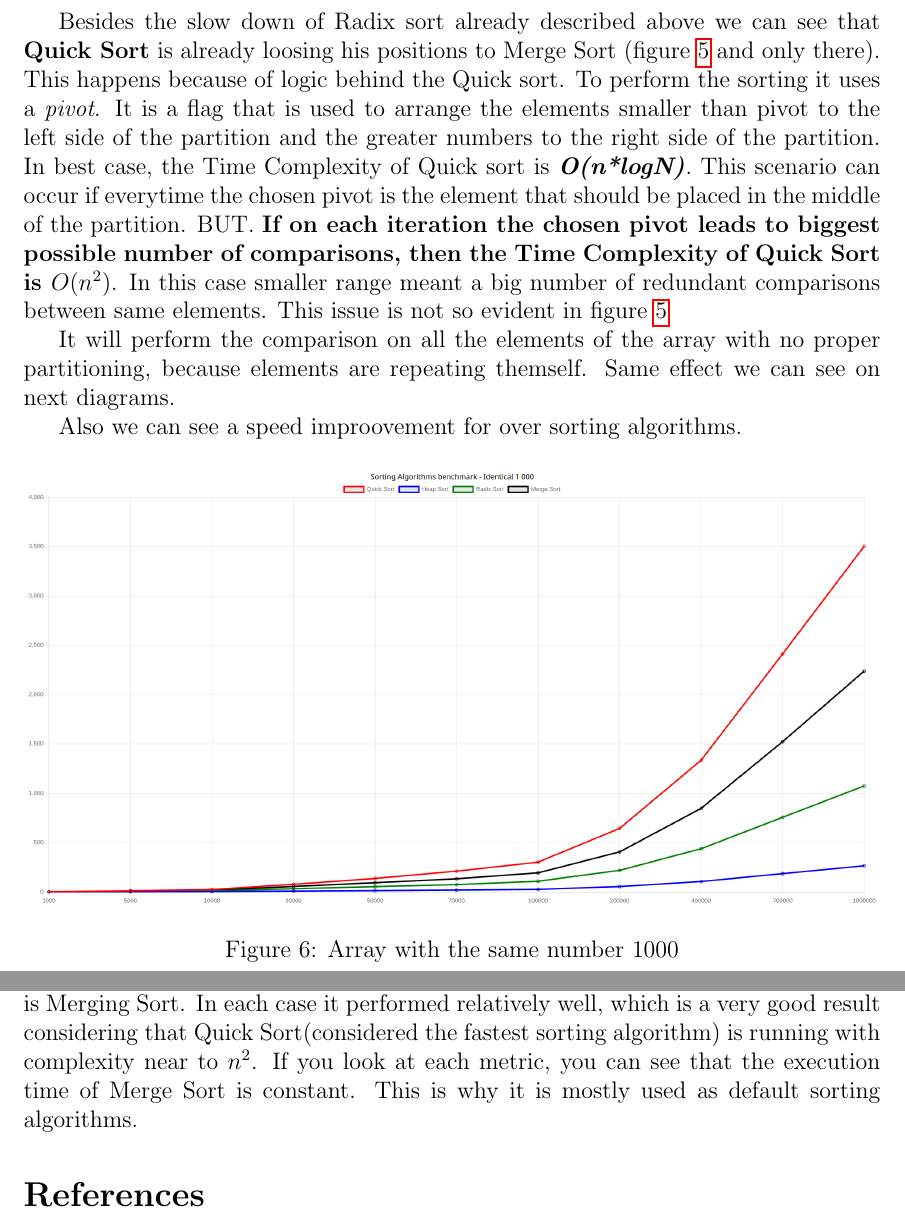
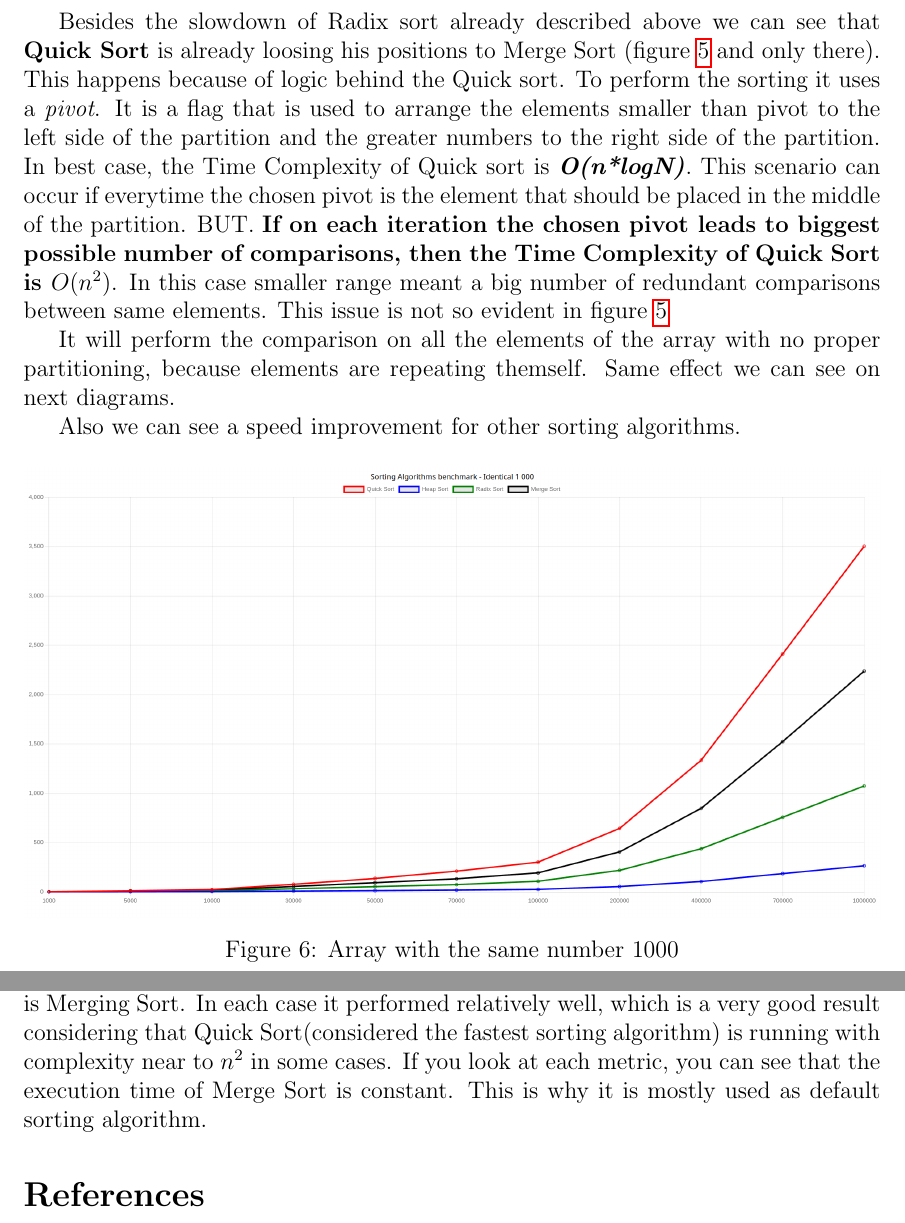
Before and after one commit to DdimaPos/AA-labs, a LaTeX document (Lab2/report/report.tex): two parts of pages 9 and 14 of 14, joined at a grey line, cut so that both start at the same text. Compiled offline with pdfLaTeX.

Commit message:
fix: fixed typos

```diff
--- a/Lab2/report/report.tex
+++ b/Lab2/report/report.tex
@@ -168,7 +168,7 @@ largest number and complexity of the Radix sort is always mentioned as \textit{\
     \label{fig:ascending1000000}
 \end{figure}
 \clearpage
-Besides the slow down of Radix sort already described above we can see that \textbf{Quick Sort} is already loosing
+Besides the slowdown of Radix sort already described above we can see that \textbf{Quick Sort} is already loosing
 his positions to Merge Sort (figure \ref{fig:ascending1000000} and only there). This happens because of logic behind the Quick sort. To
 perform the sorting it uses a \textit{pivot}. It is a flag that is used to arrange the
 elements smaller than pivot to the left side of the partition
@@ -182,7 +182,7 @@ between same elements. This issue is not so evident in figure \ref{fig:ascending
 
 It will perform the comparison on all the elements of the array with no proper partitioning, because elements are repeating themself. Same effect we can see on next diagrams.
 
-Also we can see a speed improovement for over sorting algorithms.
+Also we can see a speed improvement for other sorting algorithms.
 
 
 \begin{figure}[h]
@@ -244,8 +244,8 @@ screen. In my subjective opinion bars are not a good way to understand sorting a
 In conclusion I can say that the most reliable and predictable sorting algorithm is Merging Sort.
 In each case it performed relatively well, which is a very good result considering
 that Quick Sort(considered the fastest sorting algorithm) is running with
-complexity near to $n^2$. If you look at each metric, you can see that the execution time of
-Merge Sort is constant. This is why it is mostly used as default sorting algorithms.
+complexity near to $n^2$ in some cases. If you look at each metric, you can see that the execution time of
+Merge Sort is constant. This is why it is mostly used as default sorting algorithm.
 
 \begin{thebibliography}{9}
 
```
